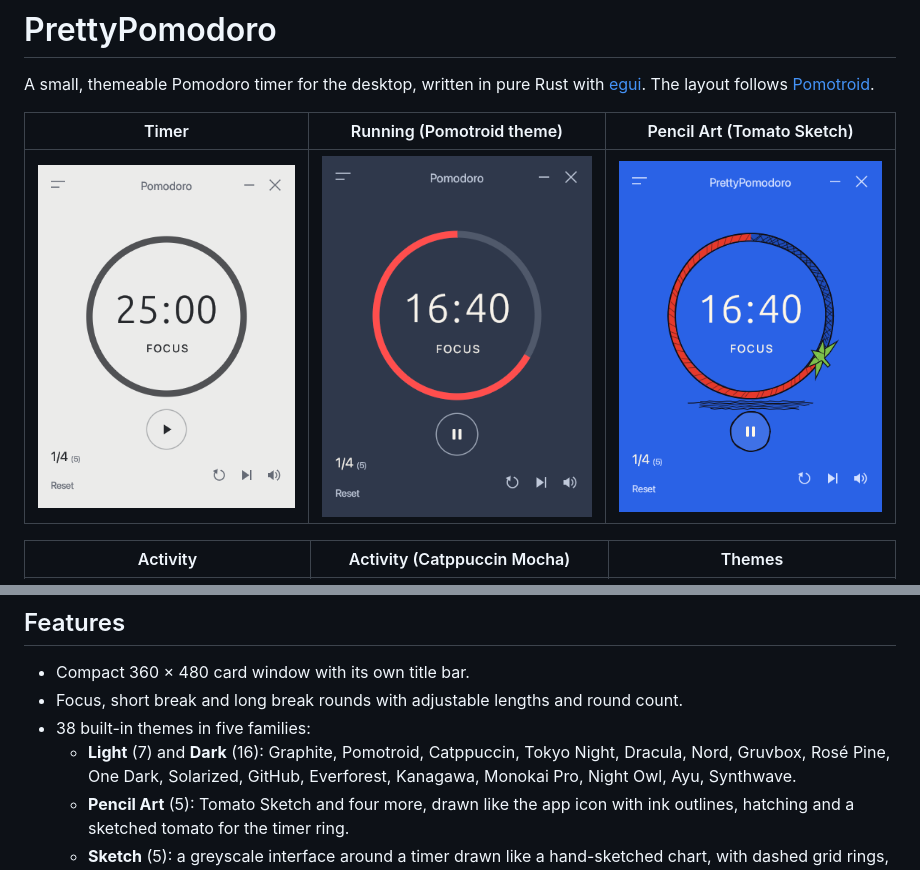
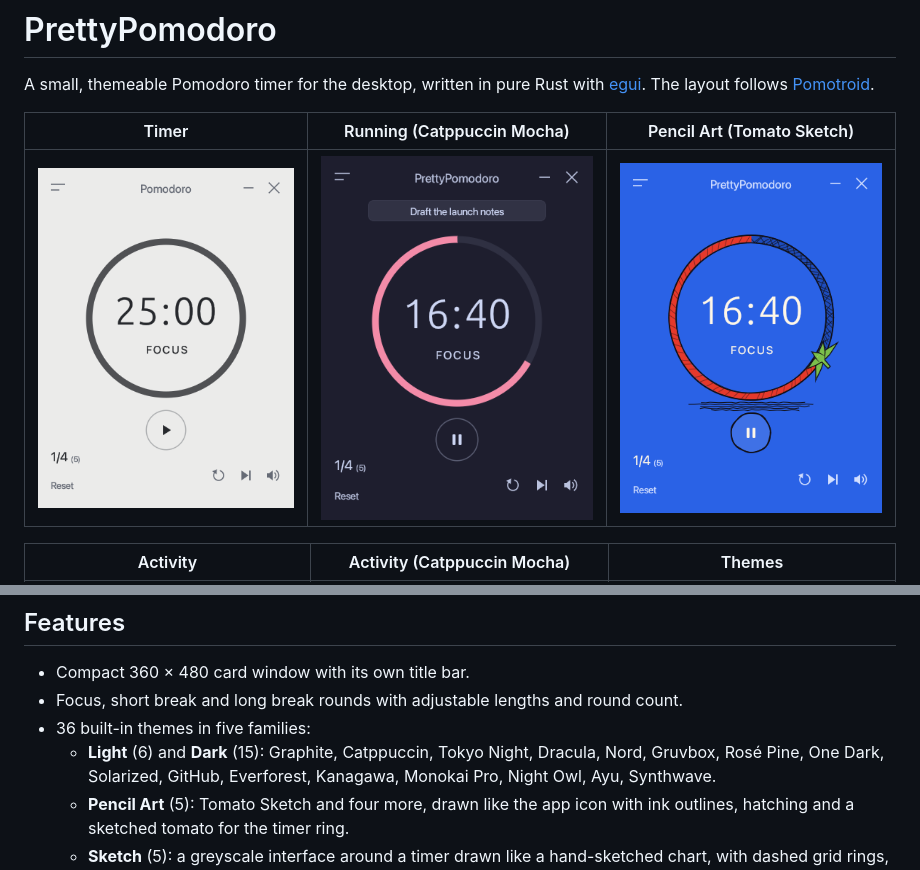
Before and after one commit to PrettyPomodoro/PrettyPomodoro, a Markdown page: README.md, 2 parts joined by grey strips. Rendered like a GitHub page; pictures changed too: docs/timer-dark.png.

Commit message:
Remove the Pomotroid themes
Co-Authored-By: Claude Opus 5.5 <noreply@anthropic.com>

```diff
--- a/README.md
+++ b/README.md
@@ -4,7 +4,7 @@ A small, themeable Pomodoro timer for the desktop, written in pure Rust with
 [egui](https://github.com/emilk/egui). The layout follows
 [Pomotroid](https://github.com/Splode/pomotroid).
 
-| Timer | Running (Pomotroid theme) | Pencil Art (Tomato Sketch) |
+| Timer | Running (Catppuccin Mocha) | Pencil Art (Tomato Sketch) |
 | --- | --- | --- |
 | ![Timer](docs/timer.png) | ![Running](docs/timer-dark.png) | ![Pencil art](docs/pencil.png) |
 
@@ -16,8 +16,8 @@ A small, themeable Pomodoro timer for the desktop, written in pure Rust with
 
 - Compact 360 × 480 card window with its own title bar.
 - Focus, short break and long break rounds with adjustable lengths and round count.
-- 38 built-in themes in five families:
-  - **Light** (7) and **Dark** (16): Graphite, Pomotroid, Catppuccin, Tokyo Night,
+- 36 built-in themes in five families:
+  - **Light** (6) and **Dark** (15): Graphite, Catppuccin, Tokyo Night,
     Dracula, Nord, Gruvbox, Rosé Pine, One Dark, Solarized, GitHub, Everforest,
     Kanagawa, Monokai Pro, Night Owl, Ayu, Synthwave.
   - **Pencil Art** (5): Tomato Sketch and four more, drawn like the app icon with
```
Also changed, not shown: 1 other file.
